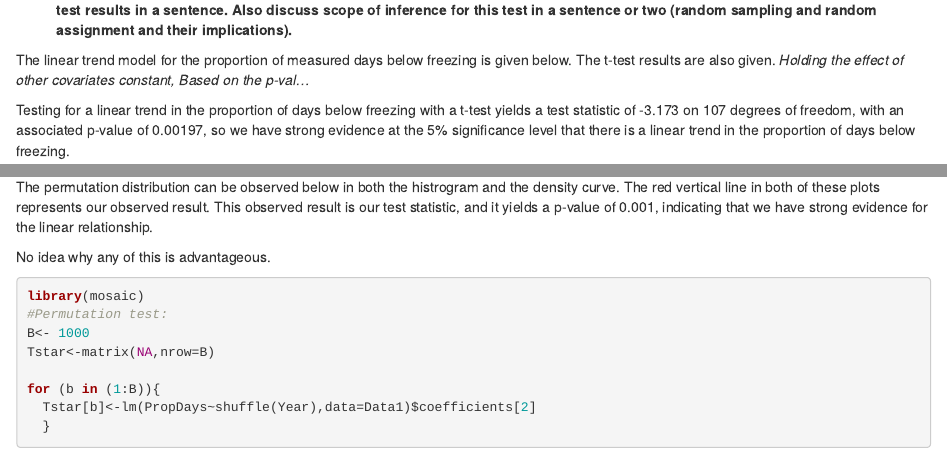
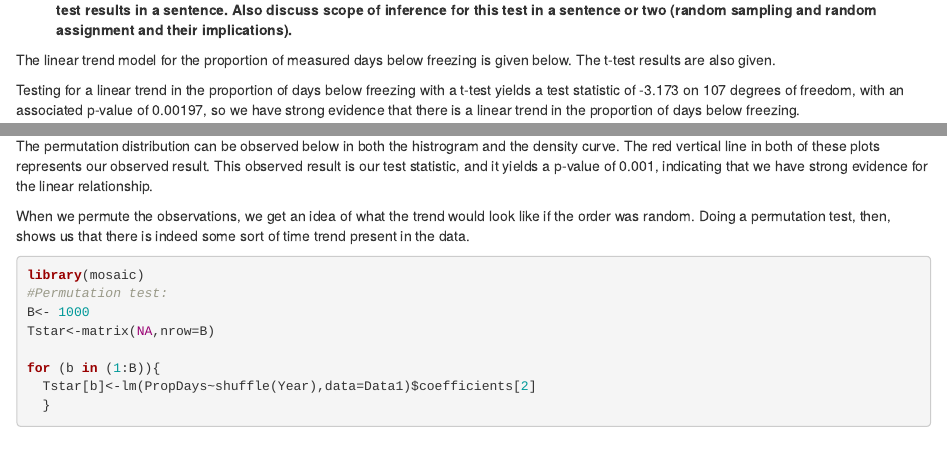
Before and after one commit to paulharmongj/Time-Series-6-The-Reckoning, an R Markdown document (STAT TS Homework 6.Rmd): the page in a window 1100 px wide, from 1460 px down, and a second part further down, joined at a grey line. Rendered offline with R 4.5, knitr and Pandoc, with nearby package versions; drawn as R Markdown's standard HTML page in place of the format the file asks for; code that draws random numbers runs with fixed seeds of ours; some code elsewhere in the file could not run offline.

Commit message:
Thou shalt commit now

````diff
--- a/STAT TS Homework 6.Rmd
+++ b/STAT TS Homework 6.Rmd
@@ -45,9 +45,9 @@ plot(Data1$Year,Data1$PropDays,type="l",col="slateblue1",lwd=2,main="Proportion
 
 2) __Estimate a linear trend model for the proportion of measured days below freezing and report the parametric (t-test) linear trend test results in a sentence. Also discuss scope of inference for this test in a sentence or two (random sampling and random assignment and their implications).__
 
-The linear trend model for the proportion of measured days below freezing is given below. The t-test results are also given. _Holding the effect of other covariates constant, Based on the p-val..._
+The linear trend model for the proportion of measured days below freezing is given below. The t-test results are also given.
 
-Testing for a linear trend in the proportion of days below freezing with a t-test yields a test statistic of -3.173 on 107 degrees of freedom, with an associated p-value of 0.00197, so we have strong evidence at the 5\% significance level that there is a linear trend in the proportion of days below freezing.
+Testing for a linear trend in the proportion of days below freezing with a t-test yields a test statistic of -3.173 on 107 degrees of freedom, with an associated p-value of 0.00197, so we have strong evidence that there is a linear trend in the proportion of days below freezing.
 
 The data refer only to the Bozeman area, and to a specific period of years measured between 1900 and 2008. We did not randomly choose the site, nor did we randomly select the time period used to observe the climate there. In fact, since this is a purely observational study we can neither make causal inference nor inferences to the population. Thus, the scope of inference for the above t-test is only for the area of Bozeman during the 108 year period specified. To use this result on future (or past) years, or for a different site, would be an unjustified extrapolation.
 
@@ -65,7 +65,7 @@ Looking at a proportion helps to eliminate any effect that the difference in the
 
 The permutation distribution can be observed below in both the histrogram and the density curve. The red vertical line in both of these plots represents our observed result. This observed result is our test statistic, and it yields a p-value of 0.001, indicating that we have strong evidence for the linear relationship.
 
-No idea why any of this is advantageous.
+When we permute the observations, we get an idea of what the trend would look like if the order was random. Doing a permutation test, then, shows us that there is indeed some sort of time trend present in the data.
 ```{r problem 4}
 library(mosaic)
 #Permutation test:
````
